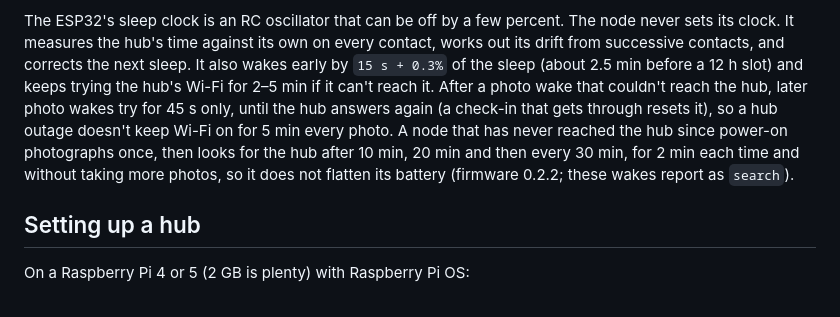
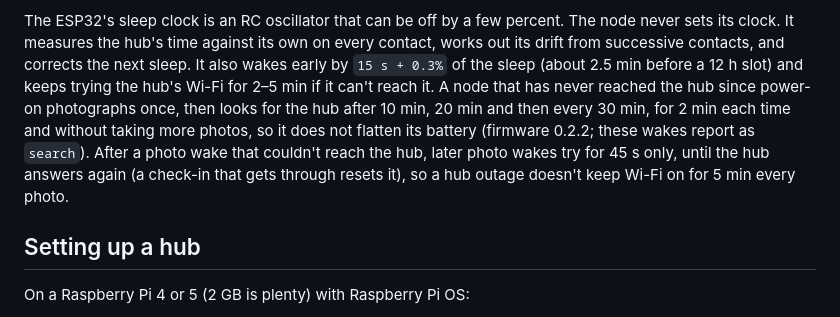
Before and after one commit to ninaa26/applev2, a Markdown page: docs/esp32-traps.md, the part around the change. Rendered like a GitHub page.

Commit message:
Docs: move this change off lines another open PR edits, so they merge in any order
Co-Authored-By: Claude Opus 5.5 <noreply@anthropic.com>

```diff
--- a/docs/esp32-traps.md
+++ b/docs/esp32-traps.md
@@ -60,12 +60,12 @@ check-ins off (then a photo asked for comes with the next scheduled photo).
 The ESP32's sleep clock is an RC oscillator that can be off by a few percent. The node never sets its
 clock. It measures the hub's time against its own on every contact, works out its drift from
 successive contacts, and corrects the next sleep. It also wakes early by `15 s + 0.3%` of the sleep
-(about 2.5 min before a 12 h slot) and keeps trying the hub's Wi-Fi for 2–5 min if it can't reach it. After a photo wake
-that couldn't reach the hub, later photo wakes try for 45 s only, until the hub answers again (a
-check-in that gets through resets it), so a hub outage doesn't keep Wi-Fi on for 5 min every photo.
+(about 2.5 min before a 12 h slot) and keeps trying the hub's Wi-Fi for 2–5 min if it can't reach it.
 A node that has never reached the hub since power-on photographs once, then looks for the hub after
 10 min, 20 min and then every 30 min, for 2 min each time and without taking more photos, so it does not
-flatten its battery (firmware 0.2.2; these wakes report as `search`).
+flatten its battery (firmware 0.2.2; these wakes report as `search`). After a photo wake that couldn't
+reach the hub, later photo wakes try for 45 s only, until the hub answers again (a check-in that gets
+through resets it), so a hub outage doesn't keep Wi-Fi on for 5 min every photo.
 
 ## Setting up a hub
 
```
